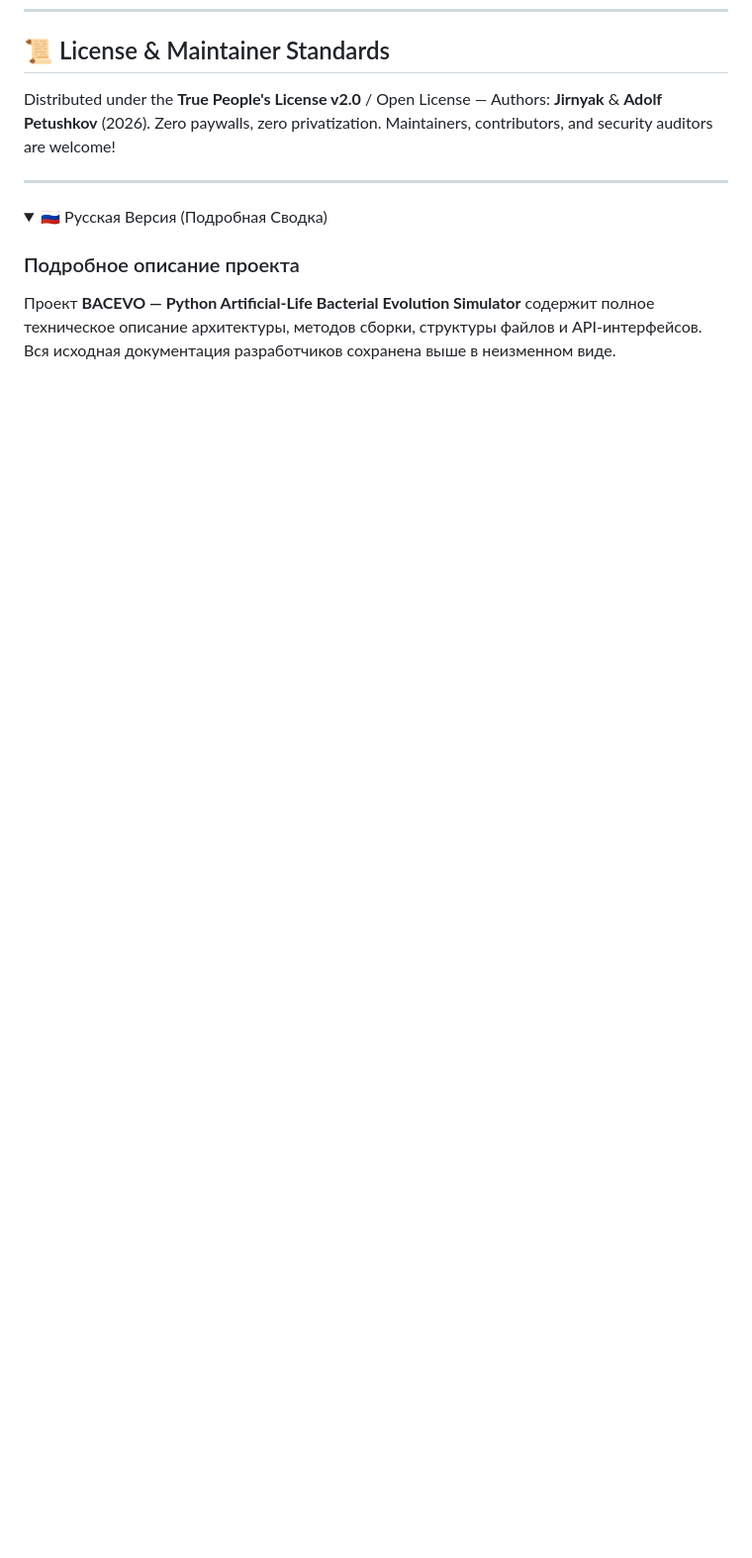
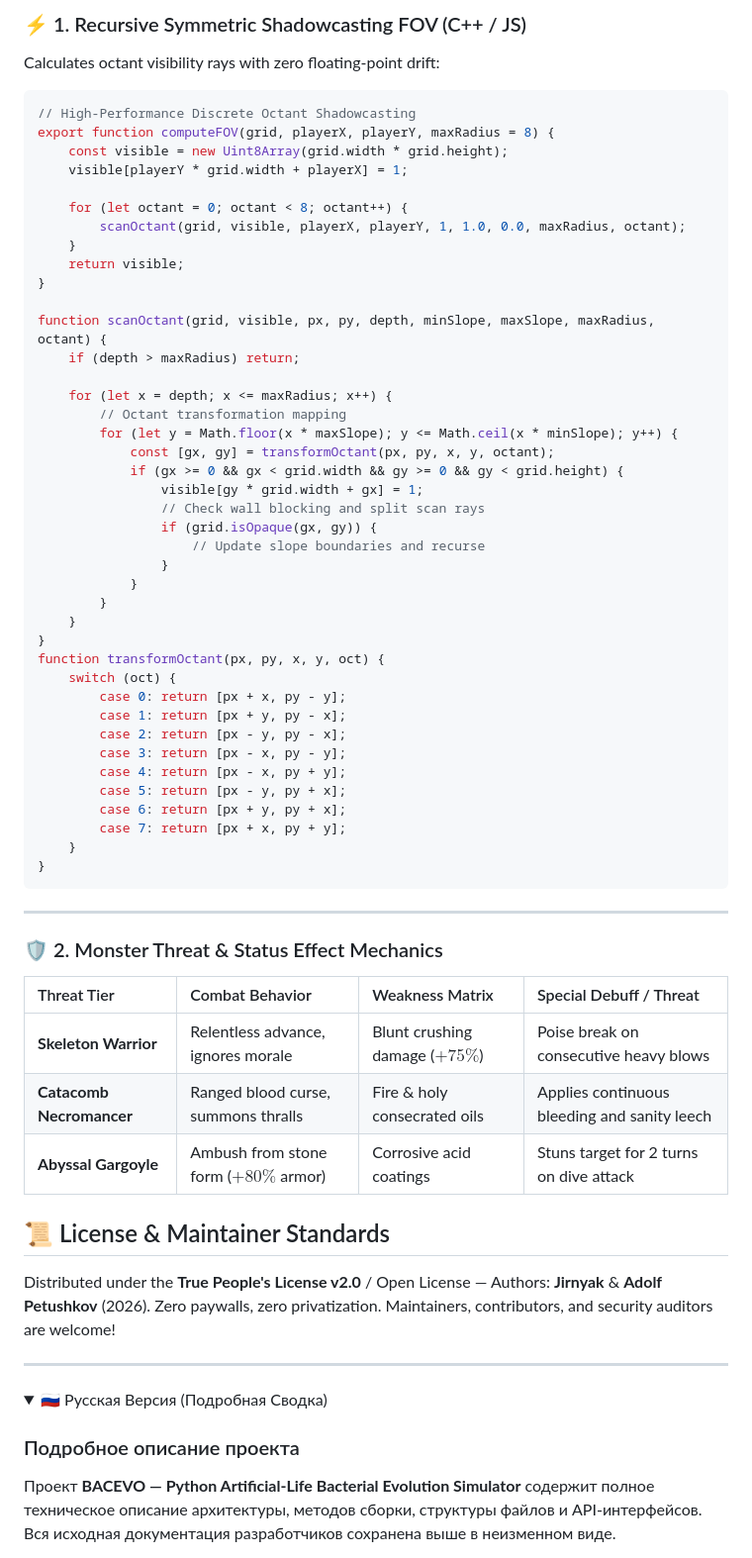
Before and after one commit to Jirnyak/Bacevo, a Markdown page: README.md, the part around one of its changes. Shown at 99% size. Rendered like a GitHub page; folded sections open; blank space fills up the shorter version.

Commit message:
docs(art): embed grimdark dungeon crawler artwork, FOV shadowcasting & monster combat mechanics into Bacevo

````diff
--- a/README.md
+++ b/README.md
@@ -223,3 +248,60 @@ python bacterialevolution.py
+### ⚡ 1. Recursive Symmetric Shadowcasting FOV (C++ / JS)
+
+Calculates octant visibility rays with zero floating-point drift:
+
+```javascript
+// High-Performance Discrete Octant Shadowcasting
+export function computeFOV(grid, playerX, playerY, maxRadius = 8) {
+    const visible = new Uint8Array(grid.width * grid.height);
+    visible[playerY * grid.width + playerX] = 1;
+
+    for (let octant = 0; octant < 8; octant++) {
+        scanOctant(grid, visible, playerX, playerY, 1, 1.0, 0.0, maxRadius, octant);
+    }
+    return visible;
+}
+
+function scanOctant(grid, visible, px, py, depth, minSlope, maxSlope, maxRadius, octant) {
+    if (depth > maxRadius) return;
+
+    for (let x = depth; x <= maxRadius; x++) {
+        // Octant transformation mapping
+        for (let y = Math.floor(x * maxSlope); y <= Math.ceil(x * minSlope); y++) {
+            const [gx, gy] = transformOctant(px, py, x, y, octant);
+            if (gx >= 0 && gx < grid.width && gy >= 0 && gy < grid.height) {
+                visible[gy * grid.width + gx] = 1;
+                // Check wall blocking and split scan rays
+                if (grid.isOpaque(gx, gy)) {
+                    // Update slope boundaries and recurse
+                }
+            }
+        }
+    }
+}
+function transformOctant(px, py, x, y, oct) {
+    switch (oct) {
+        case 0: return [px + x, py - y];
+        case 1: return [px + y, py - x];
+        case 2: return [px - y, py - x];
+        case 3: return [px - x, py - y];
+        case 4: return [px - x, py + y];
+        case 5: return [px - y, py + x];
+        case 6: return [px + y, py + x];
+        case 7: return [px + x, py + y];
+    }
+}
+```
+
+---
+
+### 🛡️ 2. Monster Threat & Status Effect Mechanics
+
+| Threat Tier | Combat Behavior | Weakness Matrix | Special Debuff / Threat |
+| :--- | :--- | :--- | :--- |
+| **Skeleton Warrior** | Relentless advance, ignores morale | Blunt crushing damage ($+75\%$) | Poise break on consecutive heavy blows |
+| **Catacomb Necromancer** | Ranged blood curse, summons thralls | Fire & holy consecrated oils | Applies continuous bleeding and sanity leech |
+| **Abyssal Gargoyle** | Ambush from stone form ($+80\%$ armor) | Corrosive acid coatings | Stuns target for 2 turns on dive attack |
+
 ## 📜 License & Maintainer Standards
 
 Distributed under the **True People's License v2.0** / Open License — Authors: **Jirnyak** & **Adolf Petushkov** (2026). Zero paywalls, zero privatization. Maintainers, contributors, and security auditors are welcome!
````
Also changed, not shown: other parts of README.md (+25 -0 lines).
